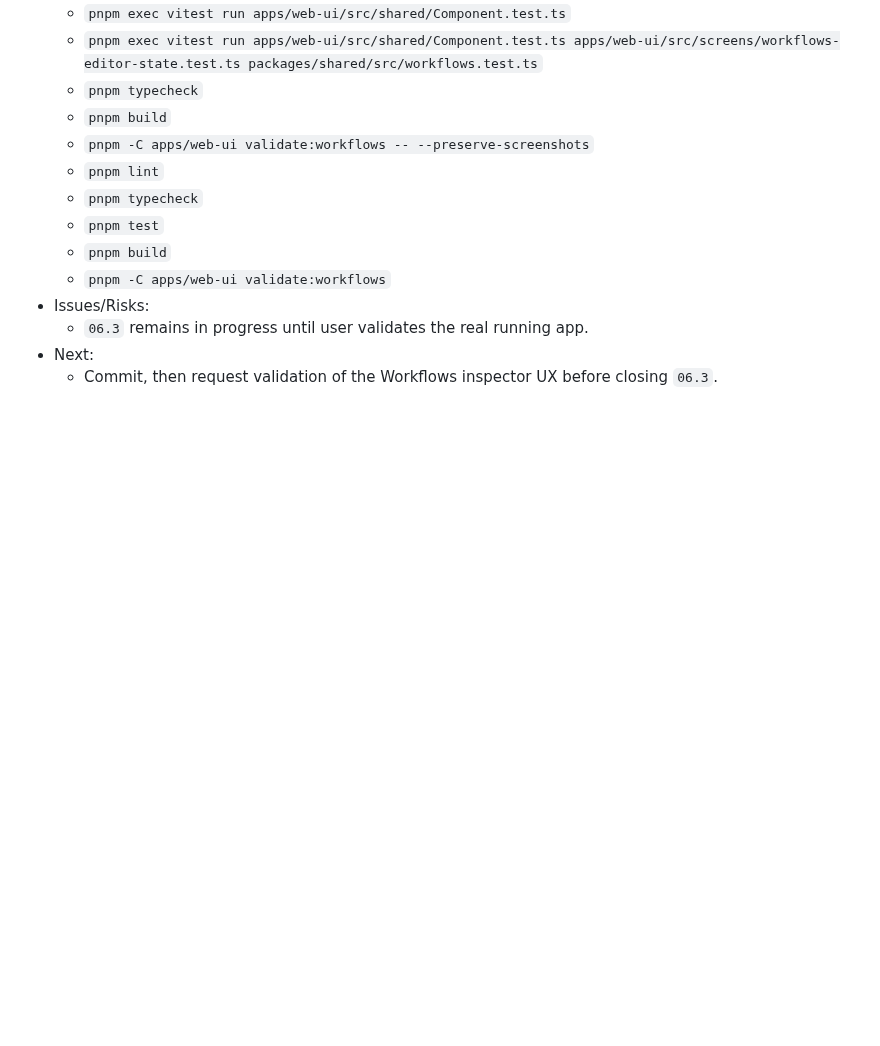
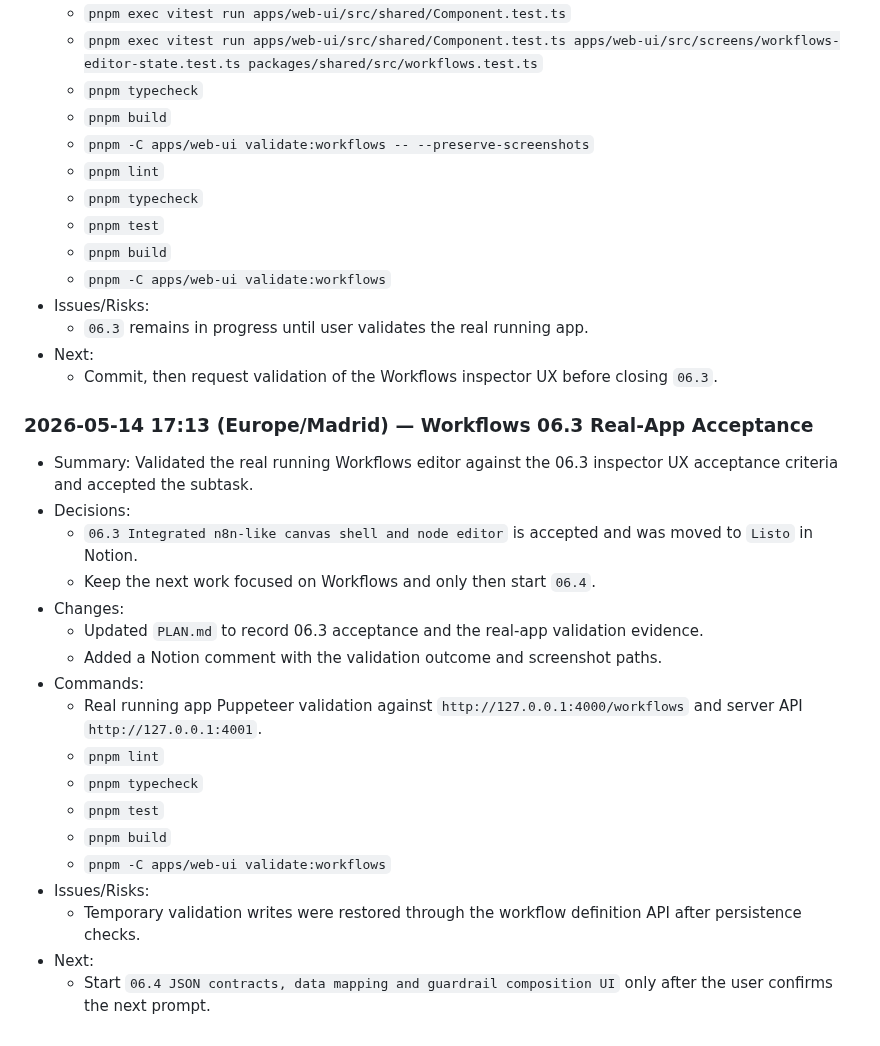
Before and after one commit to juanjoGonDev/Iteronix, a Markdown page: AGENTS_LOGS.md, the part around the change. Rendered like a GitHub page; blank space fills up the shorter version.

Commit message:
docs(workflows): accept phase 06.3 validation

```diff
--- a/AGENTS_LOGS.md
+++ b/AGENTS_LOGS.md
@@ -2512,3 +2512,25 @@
   - `06.3` remains in progress until user validates the real running app.
 - Next:
   - Commit, then request validation of the Workflows inspector UX before closing `06.3`.
+
+
+### 2026-05-14 17:13 (Europe/Madrid) — Workflows 06.3 Real-App Acceptance
+
+- Summary: Validated the real running Workflows editor against the 06.3 inspector UX acceptance criteria and accepted the subtask.
+- Decisions:
+  - `06.3 Integrated n8n-like canvas shell and node editor` is accepted and was moved to `Listo` in Notion.
+  - Keep the next work focused on Workflows and only then start `06.4`.
+- Changes:
+  - Updated `PLAN.md` to record 06.3 acceptance and the real-app validation evidence.
+  - Added a Notion comment with the validation outcome and screenshot paths.
+- Commands:
+  - Real running app Puppeteer validation against `http://127.0.0.1:4000/workflows` and server API `http://127.0.0.1:4001`.
+  - `pnpm lint`
+  - `pnpm typecheck`
+  - `pnpm test`
+  - `pnpm build`
+  - `pnpm -C apps/web-ui validate:workflows`
+- Issues/Risks:
+  - Temporary validation writes were restored through the workflow definition API after persistence checks.
+- Next:
+  - Start `06.4 JSON contracts, data mapping and guardrail composition UI` only after the user confirms the next prompt.
```
Also changed, not shown: PLAN.md (+2 -1 lines).
